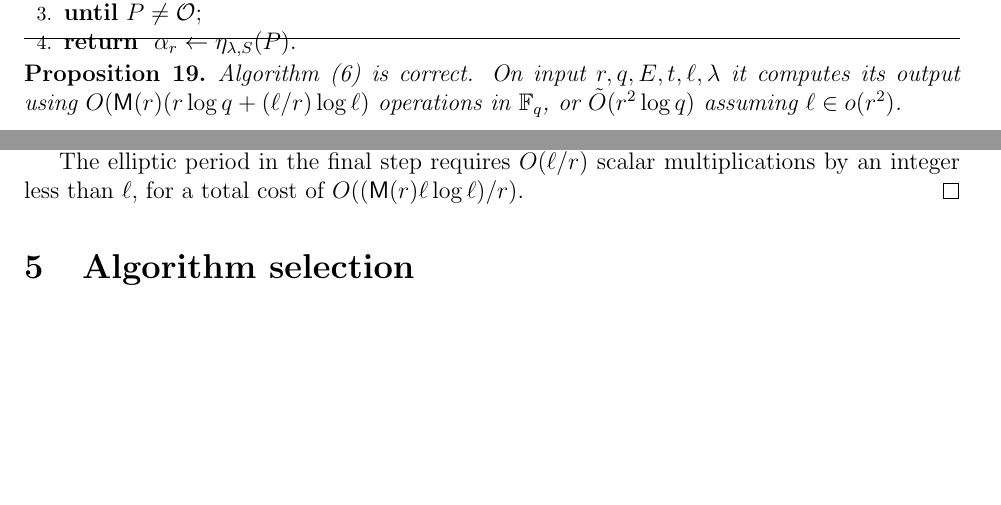
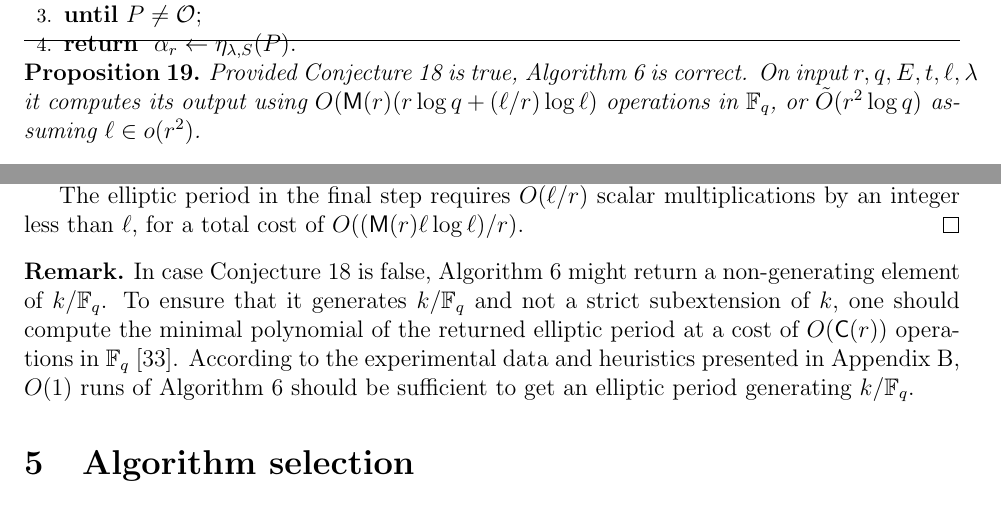
Before and after one commit to defeo/ffisom, a LaTeX paper (ffisom.tex): two parts of page 20 of 40, joined at a grey line, cut so that both start at the same text, the shorter picture padded with empty space. Compiled offline with pdfLaTeX.

Commit message:
Make elliptic period algorithm dependent on the conjecture.

```diff
--- a/ffisom.tex
+++ b/ffisom.tex
@@ -1409,7 +1409,8 @@ identical.
 \end{algorithm}
 
 \begin{proposition}
-  Algorithm (\ref{algorithm:compell}) is correct. On input
+  Provided Conjecture~\ref{conj:ellperiods} is true,
+  Algorithm~\ref{algorithm:compell} is correct. On input
   $r,q,E,t,\ell,\lambda$ it computes its output using
   $O(\MM(r)(r\log{q} + (\ell/r)\log{\ell})$ operations in $\F_q$, or
   $\tildO(r^2\log q)$ assuming $\ell\in o(r^2)$.
@@ -1438,7 +1439,18 @@ identical.
   multiplications by an integer less than $\ell$, for a total cost of
   $O((\MM(r)\ell\log\ell)/r)$.
 \end{proof}
-
+\begin{remark}
+  In case Conjecture~\ref{conj:ellperiods} is false,
+  Algorithm~\ref{algorithm:compell} might return a non-generating
+  element of $k/\F_q$.
+  To ensure that it generates $k/\F_q$ and not a strict subextension of $k$,
+  one should compute the minimal polynomial of the returned elliptic period
+  at a cost of  $O(\CC(r))$ operations in $\F_q$~\cite{shoup93}.
+  According to the experimental data and heuristics presented in
+  Appendix~\ref{app:ellprdsdata},
+  $O(1)$ runs of Algorithm~\ref{algorithm:compell} should be
+  sufficient to get an elliptic period generating $k/\F_q$.
+\end{remark}
 
 \section{Algorithm selection}
 \label{sec:selection}
```
Also changed, not shown: ffisom.tex (2 more changed lines).
